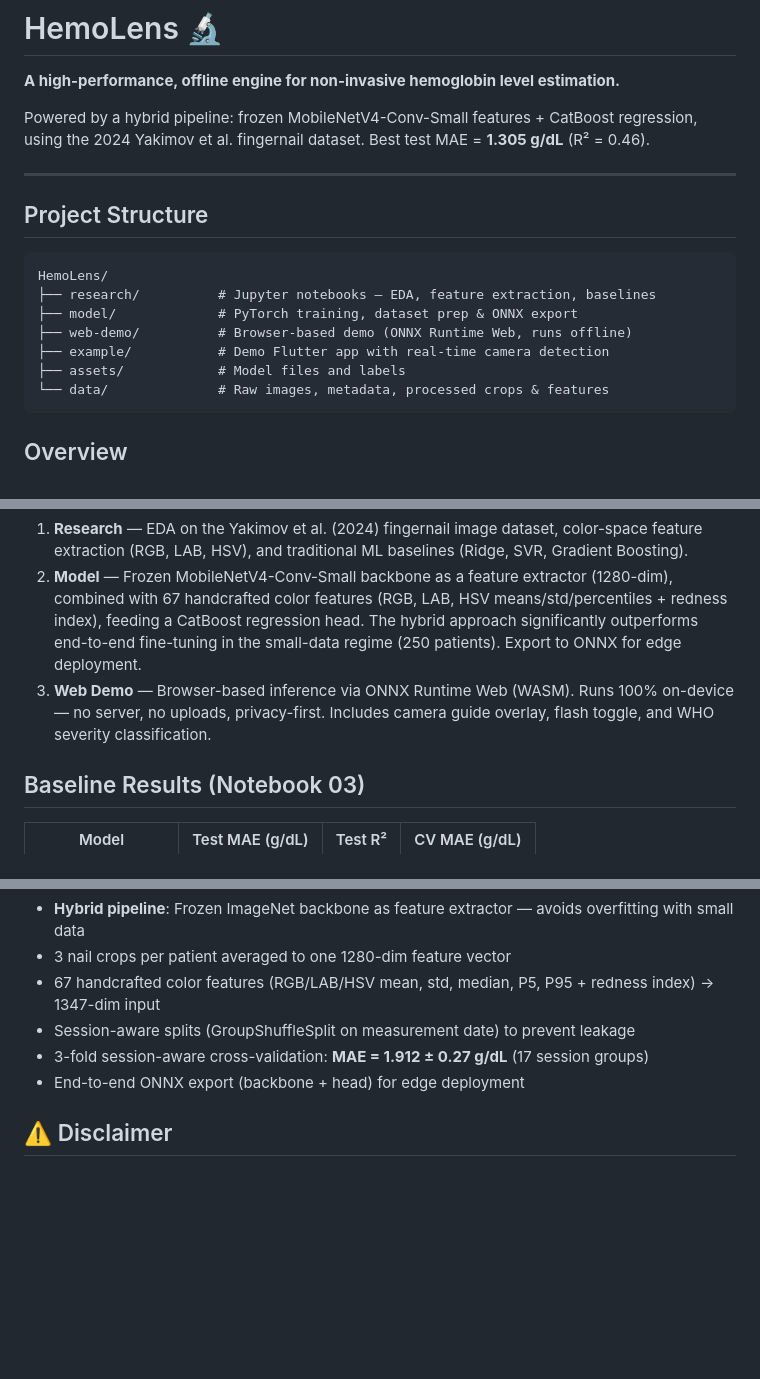
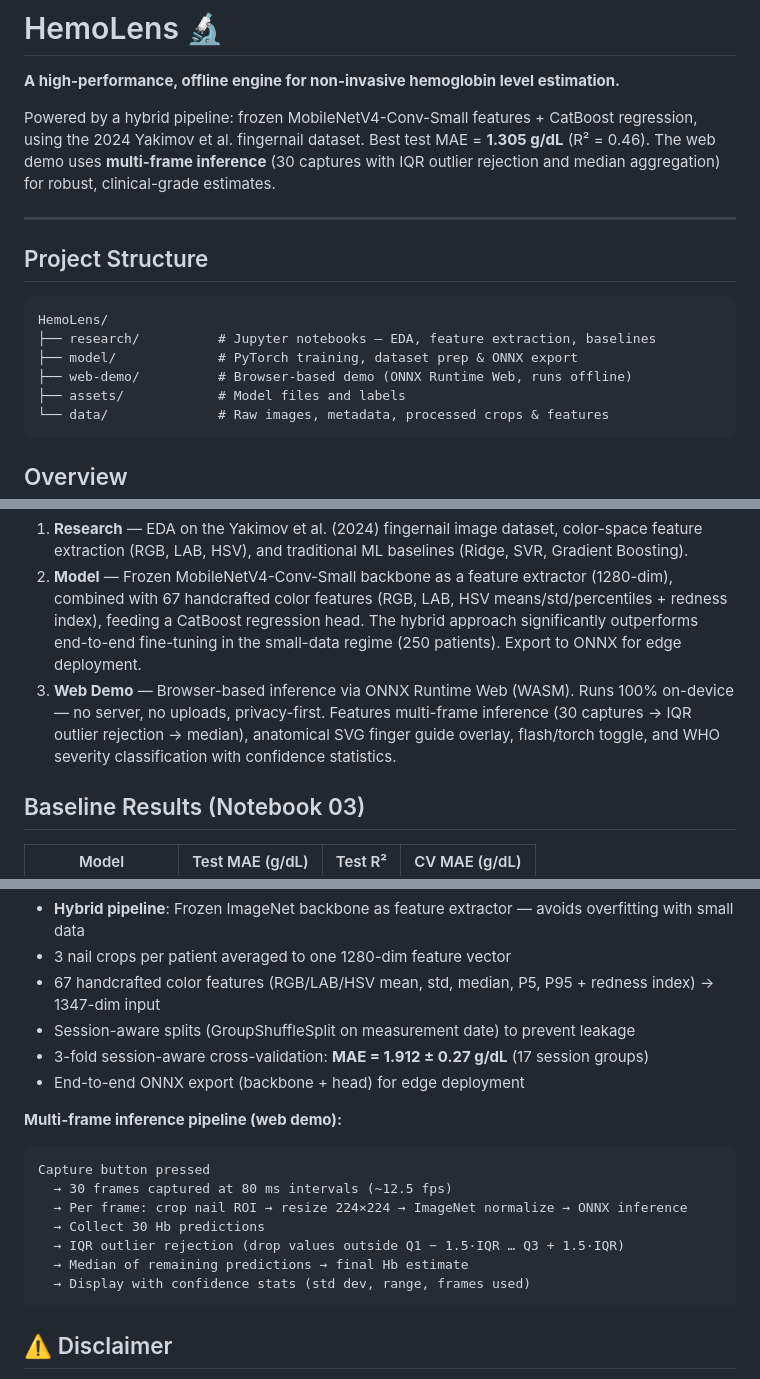
Before and after one commit to the-governor-hq/hemolens, a Markdown page: README.md, 3 parts joined by grey strips. Rendered like a GitHub page; blank space fills up the shorter version.

Commit message:
Enhance README with multi-frame inference details and update feature descriptions

````diff
--- a/README.md
+++ b/README.md
@@ -2,7 +2,7 @@
 
 **A high-performance, offline engine for non-invasive hemoglobin level estimation.**
 
-Powered by a hybrid pipeline: frozen MobileNetV4-Conv-Small features + CatBoost regression, using the 2024 Yakimov et al. fingernail dataset. Best test MAE = **1.305 g/dL** (R² = 0.46).
+Powered by a hybrid pipeline: frozen MobileNetV4-Conv-Small features + CatBoost regression, using the 2024 Yakimov et al. fingernail dataset. Best test MAE = **1.305 g/dL** (R² = 0.46). The web demo uses **multi-frame inference** (30 captures with IQR outlier rejection and median aggregation) for robust, clinical-grade estimates.
 
 ---
 
@@ -13,7 +13,6 @@ HemoLens/
 ├── research/          # Jupyter notebooks — EDA, feature extraction, baselines
 ├── model/             # PyTorch training, dataset prep & ONNX export
 ├── web-demo/          # Browser-based demo (ONNX Runtime Web, runs offline)
-├── example/           # Demo Flutter app with real-time camera detection
 ├── assets/            # Model files and labels
 └── data/              # Raw images, metadata, processed crops & features
 ```
@@ -24,7 +23,7 @@ HemoLens estimates hemoglobin (Hb) levels from smartphone camera images of finge
 
 1. **Research** — EDA on the Yakimov et al. (2024) fingernail image dataset, color-space feature extraction (RGB, LAB, HSV), and traditional ML baselines (Ridge, SVR, Gradient Boosting).
 2. **Model** — Frozen MobileNetV4-Conv-Small backbone as a feature extractor (1280-dim), combined with 67 handcrafted color features (RGB, LAB, HSV means/std/percentiles + redness index), feeding a CatBoost regression head. The hybrid approach significantly outperforms end-to-end fine-tuning in the small-data regime (250 patients). Export to ONNX for edge deployment.
-3. **Web Demo** — Browser-based inference via ONNX Runtime Web (WASM). Runs 100% on-device — no server, no uploads, privacy-first. Includes camera guide overlay, flash toggle, and WHO severity classification.
+3. **Web Demo** — Browser-based inference via ONNX Runtime Web (WASM). Runs 100% on-device — no server, no uploads, privacy-first. Features multi-frame inference (30 captures → IQR outlier rejection → median), anatomical SVG finger guide overlay, flash/torch toggle, and WHO severity classification with confidence statistics.
 
 ## Baseline Results (Notebook 03)
 
@@ -123,6 +124,18 @@ Input (224×224×3)
 - 3-fold session-aware cross-validation: **MAE = 1.912 ± 0.27 g/dL** (17 session groups)
 - End-to-end ONNX export (backbone + head) for edge deployment
 
+**Multi-frame inference pipeline (web demo):**
+
+```
+Capture button pressed
+  → 30 frames captured at 80 ms intervals (~12.5 fps)
+  → Per frame: crop nail ROI → resize 224×224 → ImageNet normalize → ONNX inference
+  → Collect 30 Hb predictions
+  → IQR outlier rejection (drop values outside Q1 − 1.5·IQR … Q3 + 1.5·IQR)
+  → Median of remaining predictions → final Hb estimate
+  → Display with confidence stats (std dev, range, frames used)
+```
+
 ## ⚠️ Disclaimer
 
 > **This project is NOT a medical device.** HemoLens is a personal research project and is provided strictly for educational and experimental purposes. It has not been validated in a clinical setting, is not approved by any regulatory body (FDA, CE, Health Canada, etc.), and must **never** be used to make medical decisions, diagnose anemia, or replace a blood test.
````
Also changed, not shown: other parts of README.md (+2 -0 lines).
